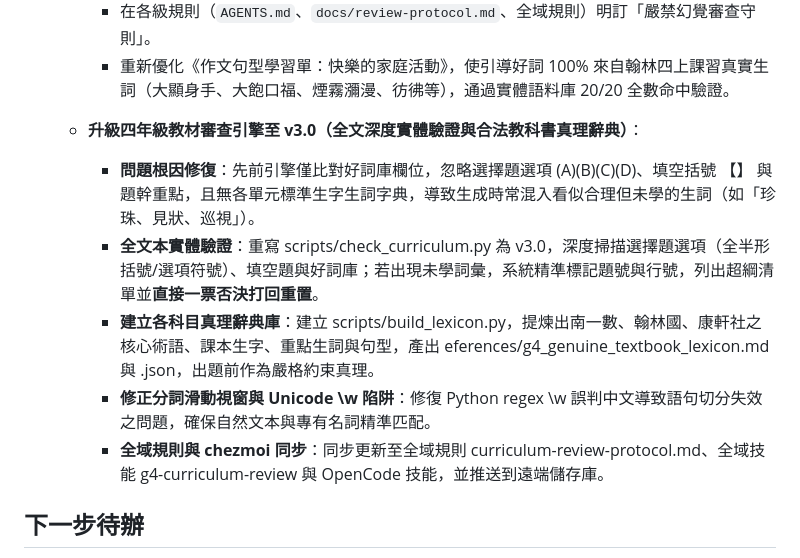
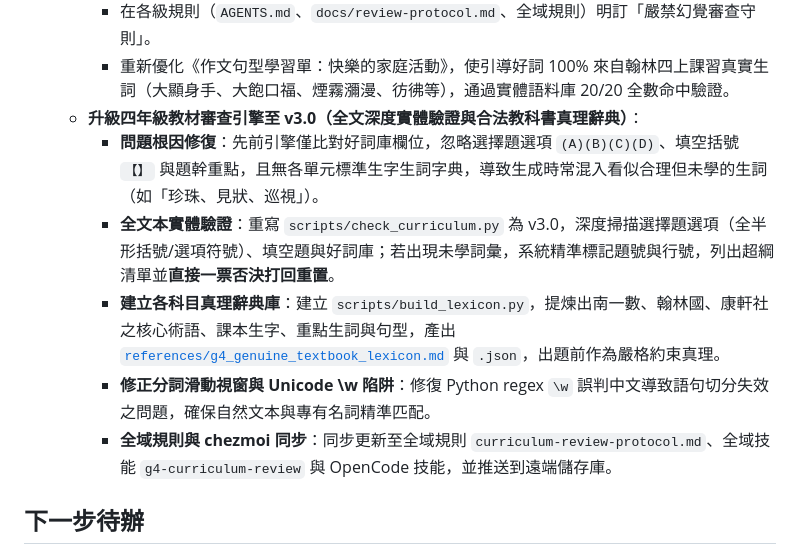
Before and after one commit to asc103138/g4-curriculum, a Markdown page: handoff.md, the part around one of its changes. Rendered like a GitHub page.

Commit message:
docs: 更新交接記錄日期至 2026-10-29 與真理辭典排版連結

```diff
--- a/handoff.md
+++ b/handoff.md
@@ -17,14 +17,12 @@
     - 升級 [`scripts/check_curriculum.py`](./scripts/check_curriculum.py)，直接讀取本機真實課習 PDF 語料進行精確 Substring 比對，杜絕概略印象的幻覺審查。
     - 在各級規則（`AGENTS.md`、`docs/review-protocol.md`、全域規則）明訂「嚴禁幻覺審查守則」。
     - 重新優化《作文句型學習單：快樂的家庭活動》，使引導好詞 100% 來自翰林四上課習真實生詞（大顯身手、大飽口福、煙霧瀰漫、彷彿等），通過實體語料庫 20/20 全數命中驗證。
-
   - **升級四年級教材審查引擎至 v3.0（全文深度實體驗證與合法教科書真理辭典）**：
-    - **問題根因修復**：先前引擎僅比對好詞庫欄位，忽略選擇題選項 (A)(B)(C)(D)、填空括號 【】 與題幹重點，且無各單元標準生字生詞字典，導致生成時常混入看似合理但未學的生詞（如「珍珠、見狀、巡視」）。
-    - **全文本實體驗證**：重寫 scripts/check_curriculum.py 為 v3.0，深度掃描選擇題選項（全半形括號/選項符號）、填空題與好詞庫；若出現未學詞彙，系統精準標記題號與行號，列出超綱清單並**直接一票否決打回重置**。
-    - **建立各科目真理辭典庫**：建立 scripts/build_lexicon.py，提煉出南一數、翰林國、康軒社之核心術語、課本生字、重點生詞與句型，產出
-eferences/g4_genuine_textbook_lexicon.md 與 .json，出題前作為嚴格約束真理。
-    - **修正分詞滑動視窗與 Unicode \w 陷阱**：修復 Python regex \w 誤判中文導致語句切分失效之問題，確保自然文本與專有名詞精準匹配。
-    - **全域規則與 chezmoi 同步**：同步更新至全域規則 curriculum-review-protocol.md、全域技能 g4-curriculum-review 與 OpenCode 技能，並推送到遠端儲存庫。
+    - **問題根因修復**：先前引擎僅比對好詞庫欄位，忽略選擇題選項 `(A)(B)(C)(D)`、填空括號 `【】` 與題幹重點，且無各單元標準生字生詞字典，導致生成時常混入看似合理但未學的生詞（如「珍珠、見狀、巡視」）。
+    - **全文本實體驗證**：重寫 `scripts/check_curriculum.py` 為 v3.0，深度掃描選擇題選項（全半形括號/選項符號）、填空題與好詞庫；若出現未學詞彙，系統精準標記題號與行號，列出超綱清單並**直接一票否決打回重置**。
+    - **建立各科目真理辭典庫**：建立 `scripts/build_lexicon.py`，提煉出南一數、翰林國、康軒社之核心術語、課本生字、重點生詞與句型，產出 [`references/g4_genuine_textbook_lexicon.md`](./references/g4_genuine_textbook_lexicon.md) 與 `.json`，出題前作為嚴格約束真理。
+    - **修正分詞滑動視窗與 Unicode \w 陷阱**：修復 Python regex `\w` 誤判中文導致語句切分失效之問題，確保自然文本與專有名詞精準匹配。
+    - **全域規則與 chezmoi 同步**：同步更新至全域規則 `curriculum-review-protocol.md`、全域技能 `g4-curriculum-review` 與 OpenCode 技能，並推送到遠端儲存庫。
 
 ## 下一步待辦
 1. 依據教師需求，批次補充數學（南一）、國語（翰林）、社會（康軒）之段考題庫與各單元學習單。
```
Also changed, not shown: other parts of handoff.md (+1 -1 lines).
